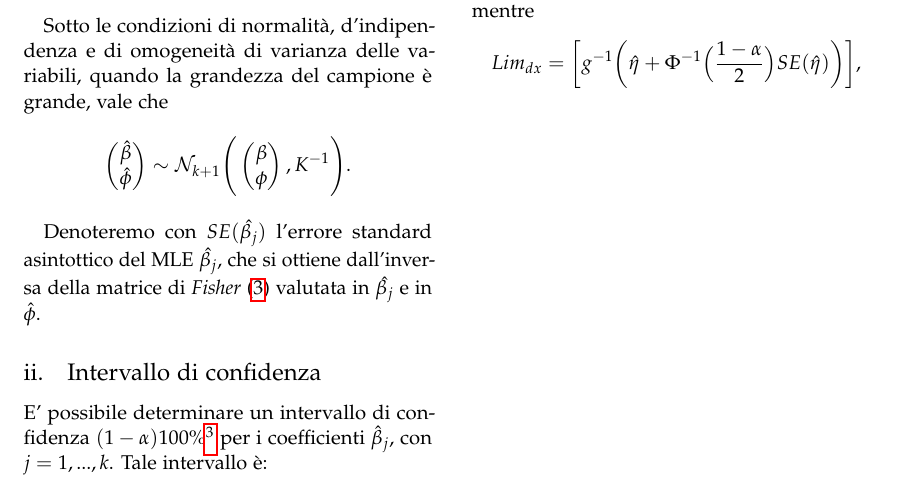
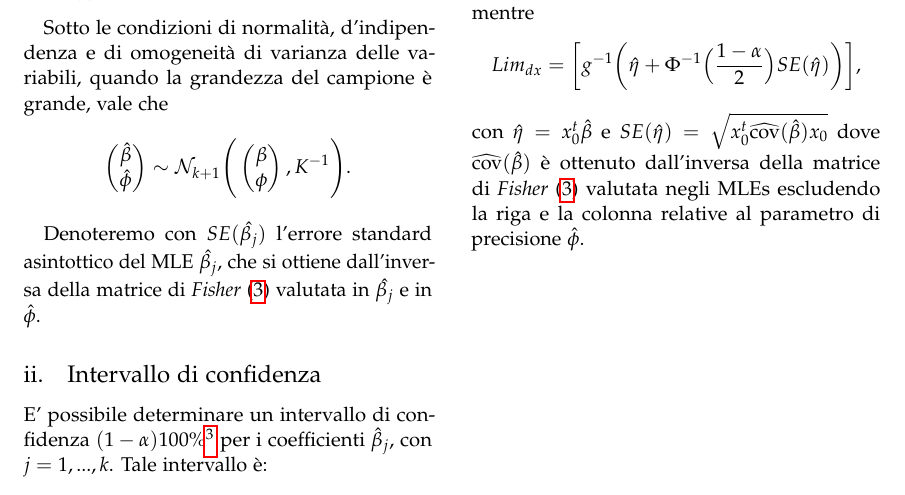
Before and after one commit to IdrissRio/BetaReg, a LaTeX paper (BetaRegRiouakRotrari.tex): part of page 4 of 5, cut so that both start at the same text. Compiled offline with pdfLaTeX.

Commit message:
Aggiunta fine relativaall'intervallo di confidenza

```diff
--- a/BetaRegRiouakRotrari.tex
+++ b/BetaRegRiouakRotrari.tex
@@ -238,6 +238,7 @@ $$[Lim_{sx}, Lim_{dx}]\footnote{Tale intervallo è valido solo per funzioni di c
 $$Lim_{sx}=\bigg[ g^{-1}\bigg(\hat{\eta} -\Phi^{-1}\Big(\frac{1-\alpha}{2}\Big)SE(\hat{\eta})\bigg)  \bigg]  $$
 mentre
 $$ Lim_{dx}=\bigg[ g^{-1}\bigg(\hat{\eta} +\Phi^{-1}\Big(\frac{1-\alpha}{2}\Big)SE(\hat{\eta})\bigg)  \bigg], $$
+con $\hat{\eta}=x_0^t \hat{\beta}$ e $SE(\hat{\eta})=\sqrt{x_0^t \widehat{\text{cov}}(\hat{\beta})x_0}$ dove $\widehat{\text{cov}}(\hat{\beta})$ è ottenuto dall'inversa della matrice di \emph{Fisher} \eqref{eq:Fisher} valutata negli MLEs escludendo la riga e la colonna relative al parametro di precisione $\hat{\phi}$.
 \newpage
 \tableofcontents
 		\begin{thebibliography}{99}
```
